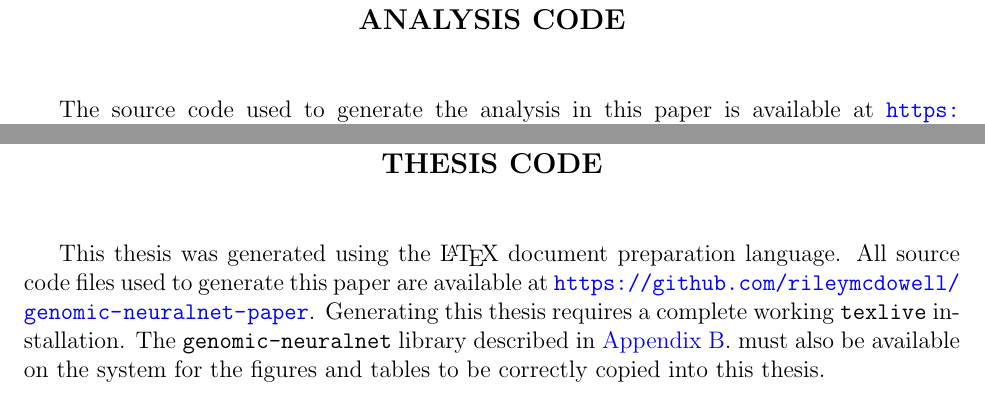
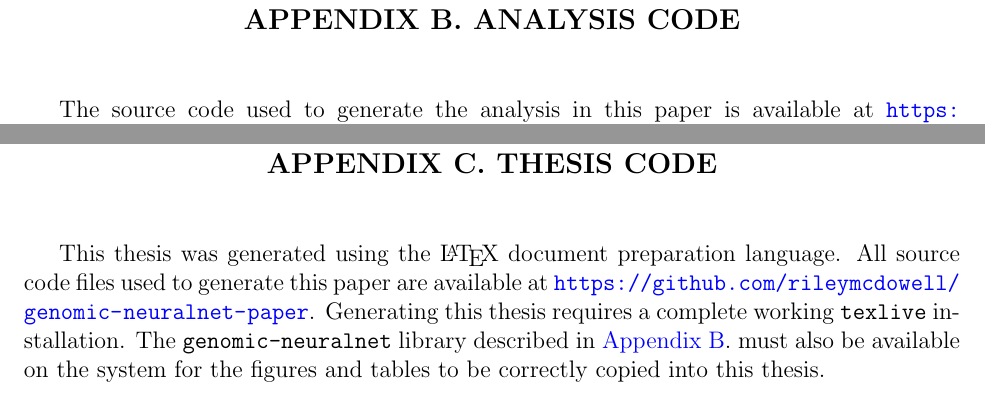
Before and after one commit to rileymcdowell/genomic-neuralnet-paper, a LaTeX thesis (main.tex, which reads chapters/appendices/analysis_code.tex, chapters/appendices/thesis_code.tex): two parts of pages 43 and 44 of 44, joined at a grey line, cut so that both start at the same text. Compiled offline with pdfLaTeX.

Commit message:
Formatting to comply with ISU administrator

```diff
--- a/chapters/appendices/analysis_code.tex
+++ b/chapters/appendices/analysis_code.tex
@@ -1,4 +1,4 @@
-\chapter*{Analysis Code} \label{app:analysis-code}
+\chapter*{Appendix B. Analysis Code} \label{app:analysis-code}
 
 The source code used to generate the analysis in this paper is available at
 \url{https://github.com/rileymcdowell/genomic-neuralnet}. The \texttt{genomic\_neuralnet}
--- a/chapters/appendices/thesis_code.tex
+++ b/chapters/appendices/thesis_code.tex
@@ -1,4 +1,4 @@
-\chapter*{Thesis Code}
+\chapter*{Appendix C. Thesis Code}
 
 This thesis was generated using the \latex document preparation language.
 All source code files used to generate this paper are available at
```
Also changed, not shown: chapters/appendices/raw_data.tex (+1 -1 lines), chapters/literature_cited.tex (+1 -0 lines), chapters/title_page.tex (+2 -1 lines), main.tex (+1 -0 lines).
